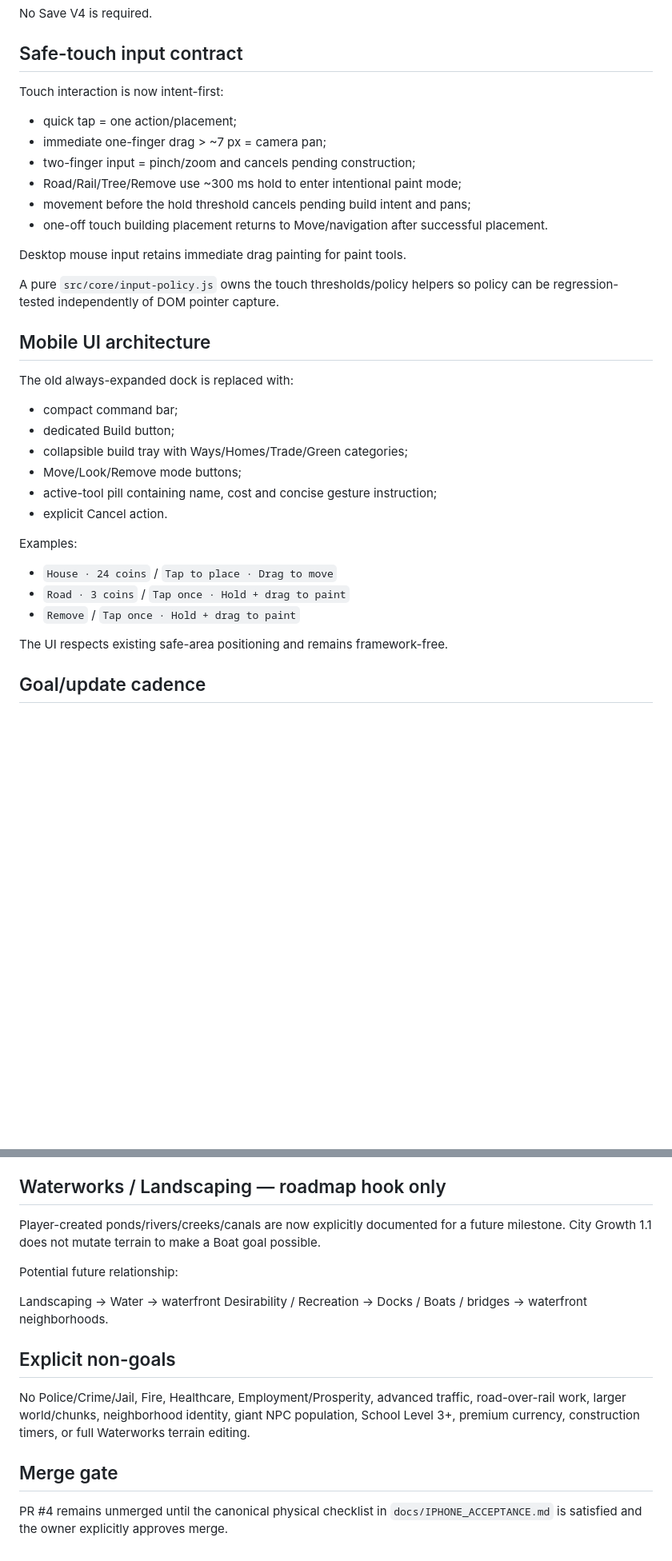
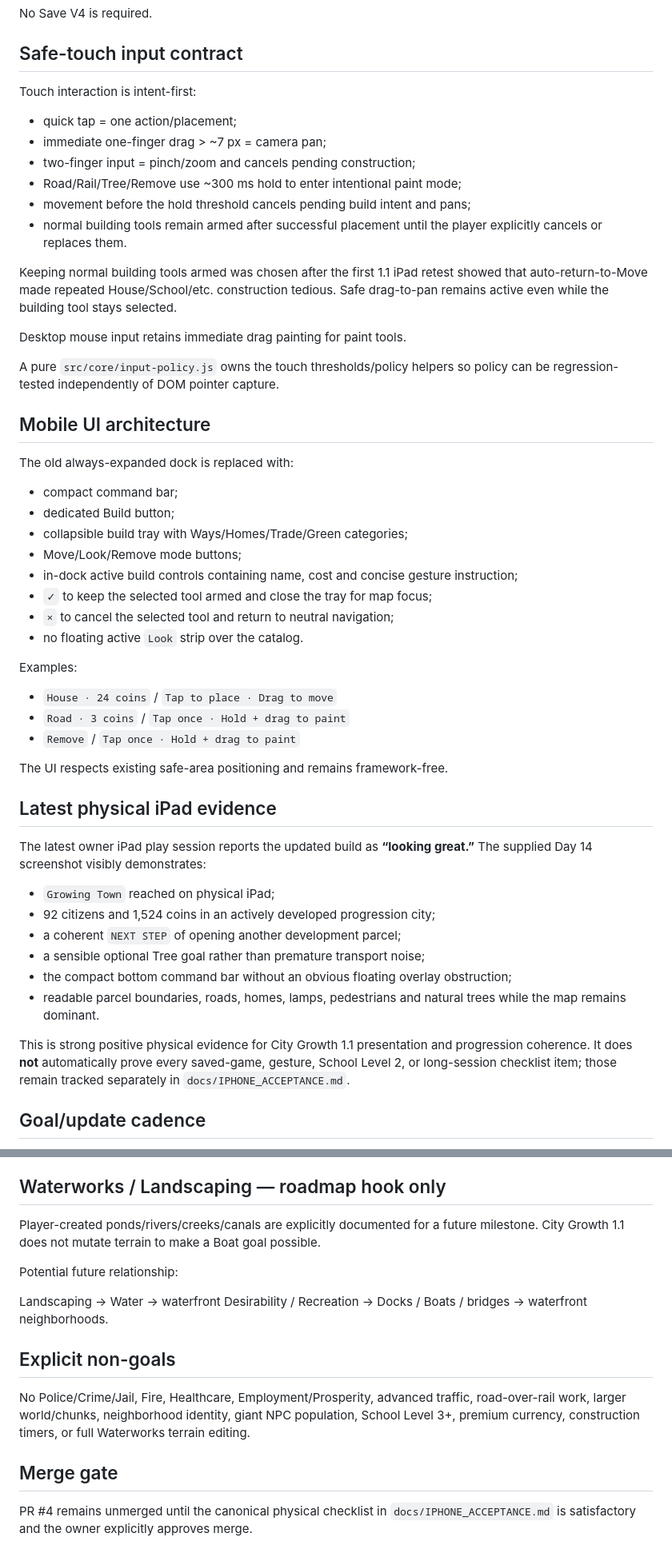
Before and after one commit to OuterHeavenX/Meadowline, a Markdown page: docs/CITY_GROWTH_1.md, 2 parts joined by grey strips. Shown at 80% size. Rendered like a GitHub page; blank space fills up the shorter version.

Commit message:
Reconcile City Growth 1.x record with latest iPad build flow

```diff
--- a/docs/CITY_GROWTH_1.md
+++ b/docs/CITY_GROWTH_1.md
@@ -167,14 +172,16 @@ No Save V4 is required.
 
 ## Safe-touch input contract
 
-Touch interaction is now intent-first:
+Touch interaction is intent-first:
 
 - quick tap = one action/placement;
 - immediate one-finger drag > ~7 px = camera pan;
 - two-finger input = pinch/zoom and cancels pending construction;
 - Road/Rail/Tree/Remove use ~300 ms hold to enter intentional paint mode;
 - movement before the hold threshold cancels pending build intent and pans;
-- one-off touch building placement returns to Move/navigation after successful placement.
+- normal building tools remain armed after successful placement until the player explicitly cancels or replaces them.
+
+Keeping normal building tools armed was chosen after the first 1.1 iPad retest showed that auto-return-to-Move made repeated House/School/etc. construction tedious. Safe drag-to-pan remains active even while the building tool stays selected.
 
 Desktop mouse input retains immediate drag painting for paint tools.
 
@@ -188,8 +195,10 @@ The old always-expanded dock is replaced with:
 - dedicated Build button;
 - collapsible build tray with Ways/Homes/Trade/Green categories;
 - Move/Look/Remove mode buttons;
-- active-tool pill containing name, cost and concise gesture instruction;
-- explicit Cancel action.
+- in-dock active build controls containing name, cost and concise gesture instruction;
+- `✓` to keep the selected tool armed and close the tray for map focus;
+- `×` to cancel the selected tool and return to neutral navigation;
+- no floating active `Look` strip over the catalog.
 
 Examples:
 
@@ -198,6 +207,19 @@ Examples:
 - `Remove` / `Tap once · Hold + drag to paint`
 
 The UI respects existing safe-area positioning and remains framework-free.
+
+## Latest physical iPad evidence
+
+The latest owner iPad play session reports the updated build as **“looking great.”** The supplied Day 14 screenshot visibly demonstrates:
+
+- `Growing Town` reached on physical iPad;
+- 92 citizens and 1,524 coins in an actively developed progression city;
+- a coherent `NEXT STEP` of opening another development parcel;
+- a sensible optional Tree goal rather than premature transport noise;
+- the compact bottom command bar without an obvious floating overlay obstruction;
+- readable parcel boundaries, roads, homes, lamps, pedestrians and natural trees while the map remains dominant.
+
+This is strong positive physical evidence for City Growth 1.1 presentation and progression coherence. It does **not** automatically prove every saved-game, gesture, School Level 2, or long-session checklist item; those remain tracked separately in `docs/IPHONE_ACCEPTANCE.md`.
 
 ## Goal/update cadence
 
@@ -240,7 +262,7 @@ and adds `tests/city-growth-1-1-regression.html/.js` covering:
 
 ## Waterworks / Landscaping — roadmap hook only
 
-Player-created ponds/rivers/creeks/canals are now explicitly documented for a future milestone. City Growth 1.1 does not mutate terrain to make a Boat goal possible.
+Player-created ponds/rivers/creeks/canals are explicitly documented for a future milestone. City Growth 1.1 does not mutate terrain to make a Boat goal possible.
 
 Potential future relationship:
 
@@ -252,4 +274,4 @@ No Police/Crime/Jail, Fire, Healthcare, Employment/Prosperity, advanced traffic,
 
 ## Merge gate
 
-PR #4 remains unmerged until the canonical physical checklist in `docs/IPHONE_ACCEPTANCE.md` is satisfied and the owner explicitly approves merge.
+PR #4 remains unmerged until the canonical physical checklist in `docs/IPHONE_ACCEPTANCE.md` is satisfactory and the owner explicitly approves merge.
```
Also changed, not shown: other parts of docs/CITY_GROWTH_1.md (+7 -2 lines).
